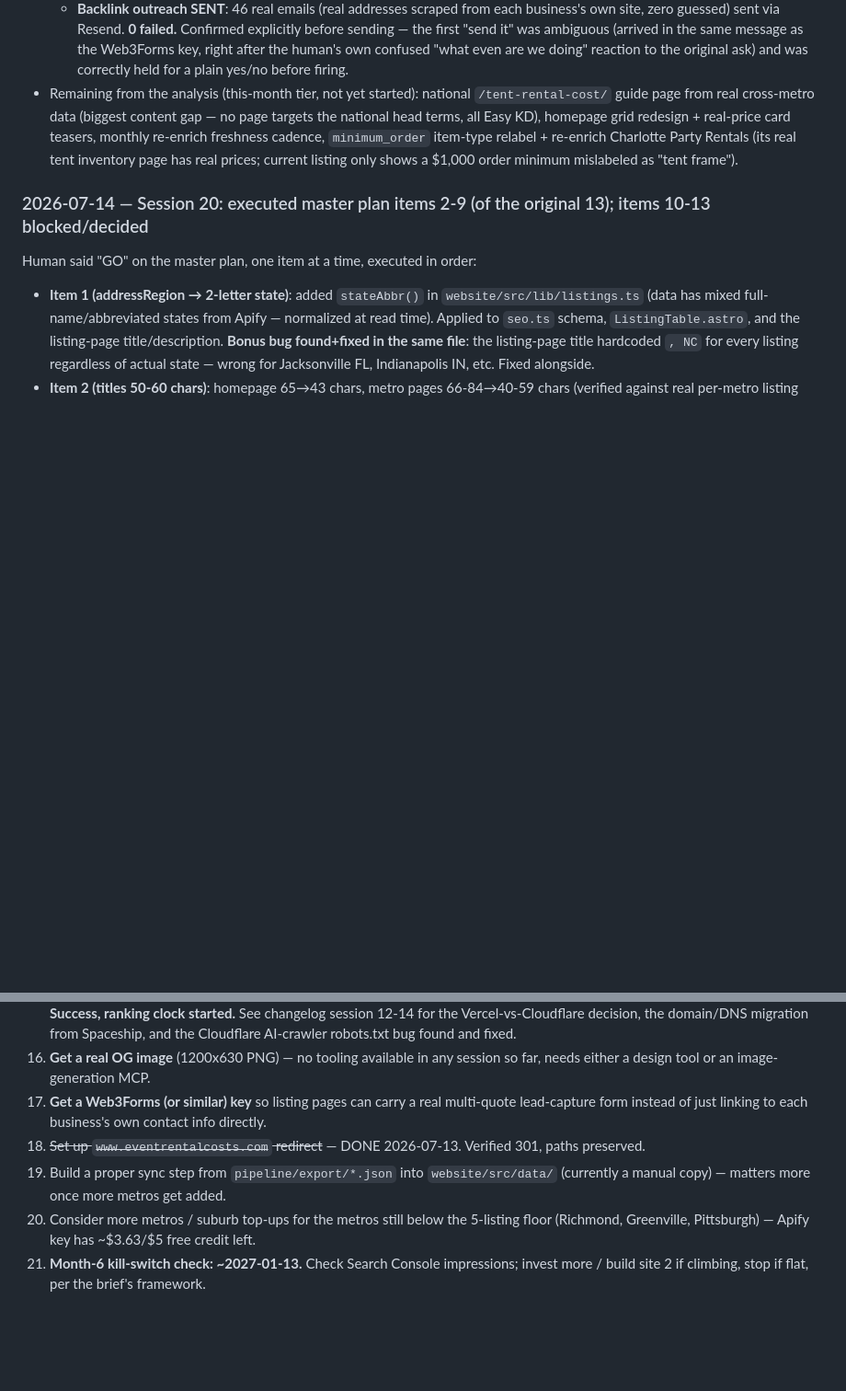
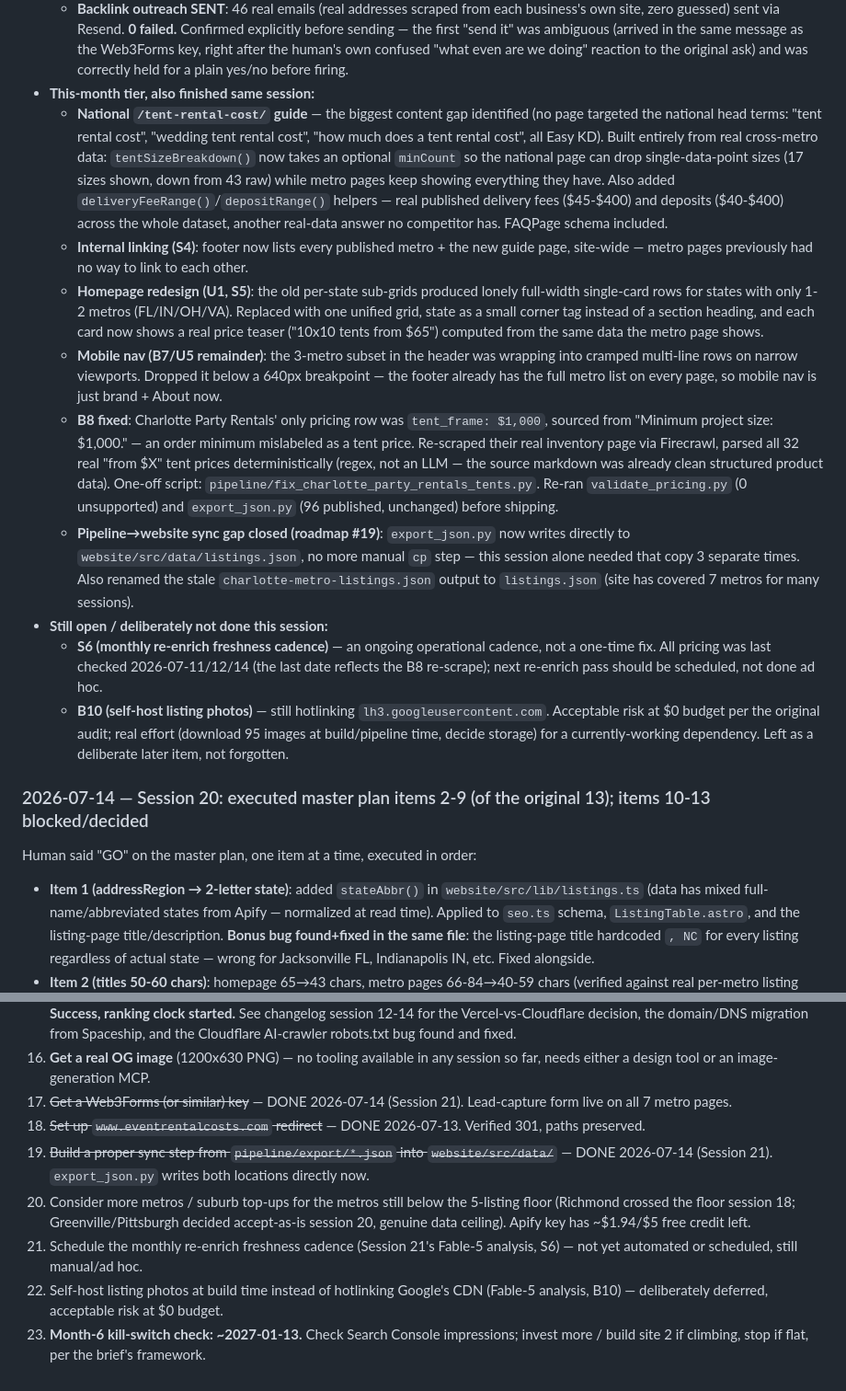
Before and after one commit to Water9977/Niche-Directories-Website, a Markdown page: architecture.md, 2 parts joined by grey strips. Shown at 92% size. Rendered like a GitHub page; blank space fills up the shorter version.

Commit message:
Update architecture.md: this-month tier + B8 fix + pipeline sync all done
National guide page, homepage redesign, nav tightening, Charlotte Party
Rentals price fix, and the pipeline->website sync gap are all shipped.
Only S6 (monthly re-enrich cadence) and B10 (self-host photos) remain,
both deliberately deferred, not forgotten.

```diff
--- a/architecture.md
+++ b/architecture.md
@@ -23,7 +23,16 @@ _Living source of truth. Update every session. Never let this drift from actual
   - **Cloudflare Email Routing**: hit the same class of gap as session 13's Workers Routes issue — a scoped API token could create the account-level destination address, but the **zone-level "enable email routing" toggle is gated to dashboard/session auth**, no token permission covers it (confirmed by testing 3 different token permission combinations, all returned the same generic "Authentication error" on that one endpoint specifically while other zone-level calls worked fine). Human clicked Enable in the dashboard once; the actual forwarding rule (`contact@eventrentalcosts.com` → real inbox) was then created via API without issue. **Safety note**: an early attempt to create the destination address auto-filled the forwarding target from account metadata (the Cloudflare login email) rather than an address the human had typed in this conversation — correctly blocked by the permission layer; re-did it after the human explicitly typed the real destination.
   - **Web3Forms key**: human provided it, wired into `website/.env` as `PUBLIC_WEB3FORMS_KEY`, lead-capture form is now live on all 7 metro pages.
   - **Backlink outreach SENT**: 46 real emails (real addresses scraped from each business's own site, zero guessed) sent via Resend. **0 failed.** Confirmed explicitly before sending — the first "send it" was ambiguous (arrived in the same message as the Web3Forms key, right after the human's own confused "what even are we doing" reaction to the original ask) and was correctly held for a plain yes/no before firing.
-- Remaining from the analysis (this-month tier, not yet started): national `/tent-rental-cost/` guide page from real cross-metro data (biggest content gap — no page targets the national head terms, all Easy KD), homepage grid redesign + real-price card teasers, monthly re-enrich freshness cadence, `minimum_order` item-type relabel + re-enrich Charlotte Party Rentals (its real tent inventory page has real prices; current listing only shows a $1,000 order minimum mislabeled as "tent frame").
+- **This-month tier, also finished same session:**
+  - **National `/tent-rental-cost/` guide** — the biggest content gap identified (no page targeted the national head terms: "tent rental cost", "wedding tent rental cost", "how much does a tent rental cost", all Easy KD). Built entirely from real cross-metro data: `tentSizeBreakdown()` now takes an optional `minCount` so the national page can drop single-data-point sizes (17 sizes shown, down from 43 raw) while metro pages keep showing everything they have. Also added `deliveryFeeRange()`/`depositRange()` helpers — real published delivery fees ($45-$400) and deposits ($40-$400) across the whole dataset, another real-data answer no competitor has. FAQPage schema included.
+  - **Internal linking (S4)**: footer now lists every published metro + the new guide page, site-wide — metro pages previously had no way to link to each other.
+  - **Homepage redesign (U1, S5)**: the old per-state sub-grids produced lonely full-width single-card rows for states with only 1-2 metros (FL/IN/OH/VA). Replaced with one unified grid, state as a small corner tag instead of a section heading, and each card now shows a real price teaser ("10x10 tents from $65") computed from the same data the metro page shows.
+  - **Mobile nav (B7/U5 remainder)**: the 3-metro subset in the header was wrapping into cramped multi-line rows on narrow viewports. Dropped it below a 640px breakpoint — the footer already has the full metro list on every page, so mobile nav is just brand + About now.
+  - **B8 fixed**: Charlotte Party Rentals' only pricing row was `tent_frame: $1,000`, sourced from "Minimum project size: $1,000." — an order minimum mislabeled as a tent price. Re-scraped their real inventory page via Firecrawl, parsed all 32 real "from $X" tent prices deterministically (regex, not an LLM — the source markdown was already clean structured product data). One-off script: `pipeline/fix_charlotte_party_rentals_tents.py`. Re-ran `validate_pricing.py` (0 unsupported) and `export_json.py` (96 published, unchanged) before shipping.
+  - **Pipeline→website sync gap closed (roadmap #19)**: `export_json.py` now writes directly to `website/src/data/listings.json`, no more manual `cp` step — this session alone needed that copy 3 separate times. Also renamed the stale `charlotte-metro-listings.json` output to `listings.json` (site has covered 7 metros for many sessions).
+- **Still open / deliberately not done this session:**
+  - **S6 (monthly re-enrich freshness cadence)** — an ongoing operational cadence, not a one-time fix. All pricing was last checked 2026-07-11/12/14 (the last date reflects the B8 re-scrape); next re-enrich pass should be scheduled, not done ad hoc.
+  - **B10 (self-host listing photos)** — still hotlinking `lh3.googleusercontent.com`. Acceptable risk at $0 budget per the original audit; real effort (download 95 images at build/pipeline time, decide storage) for a currently-working dependency. Left as a deliberate later item, not forgotten.
 
 ### 2026-07-14 — Session 20: executed master plan items 2-9 (of the original 13); items 10-13 blocked/decided
 Human said "GO" on the master plan, one item at a time, executed in order:
@@ -472,8 +481,10 @@ Cloudflare account: dedicated account created for this project (credentials in `
 14. ~~Build `validate_pricing.py`, fix hallucinated pricing~~ — DONE. **22 published listings, 261 verified pricing rows** — the honest, spot-checked-clean number. See changelog for the bug found and how it was caught.
 15. ~~Deploy, point real domain, submit sitemap to Search Console~~ — DONE (2026-07-13). **Live at eventrentalcosts.com, sitemap Success, ranking clock started.** See changelog session 12-14 for the Vercel-vs-Cloudflare decision, the domain/DNS migration from Spaceship, and the Cloudflare AI-crawler robots.txt bug found and fixed.
 16. **Get a real OG image** (1200x630 PNG) — no tooling available in any session so far, needs either a design tool or an image-generation MCP.
-17. **Get a Web3Forms (or similar) key** so listing pages can carry a real multi-quote lead-capture form instead of just linking to each business's own contact info directly.
+17. ~~Get a Web3Forms (or similar) key~~ — DONE 2026-07-14 (Session 21). Lead-capture form live on all 7 metro pages.
 18. ~~Set up `www.eventrentalcosts.com` redirect~~ — DONE 2026-07-13. Verified 301, paths preserved.
-19. Build a proper sync step from `pipeline/export/*.json` into `website/src/data/` (currently a manual copy) — matters more once more metros get added.
-20. Consider more metros / suburb top-ups for the metros still below the 5-listing floor (Richmond, Greenville, Pittsburgh) — Apify key has ~$3.63/$5 free credit left.
-21. **Month-6 kill-switch check: ~2027-01-13.** Check Search Console impressions; invest more / build site 2 if climbing, stop if flat, per the brief's framework.
+19. ~~Build a proper sync step from `pipeline/export/*.json` into `website/src/data/`~~ — DONE 2026-07-14 (Session 21). `export_json.py` writes both locations directly now.
+20. Consider more metros / suburb top-ups for the metros still below the 5-listing floor (Richmond crossed the floor session 18; Greenville/Pittsburgh decided accept-as-is session 20, genuine data ceiling). Apify key has ~$1.94/$5 free credit left.
+21. Schedule the monthly re-enrich freshness cadence (Session 21's Fable-5 analysis, S6) — not yet automated or scheduled, still manual/ad hoc.
+22. Self-host listing photos at build time instead of hotlinking Google's CDN (Fable-5 analysis, B10) — deliberately deferred, acceptable risk at $0 budget.
+23. **Month-6 kill-switch check: ~2027-01-13.** Check Search Console impressions; invest more / build site 2 if climbing, stop if flat, per the brief's framework.
```
